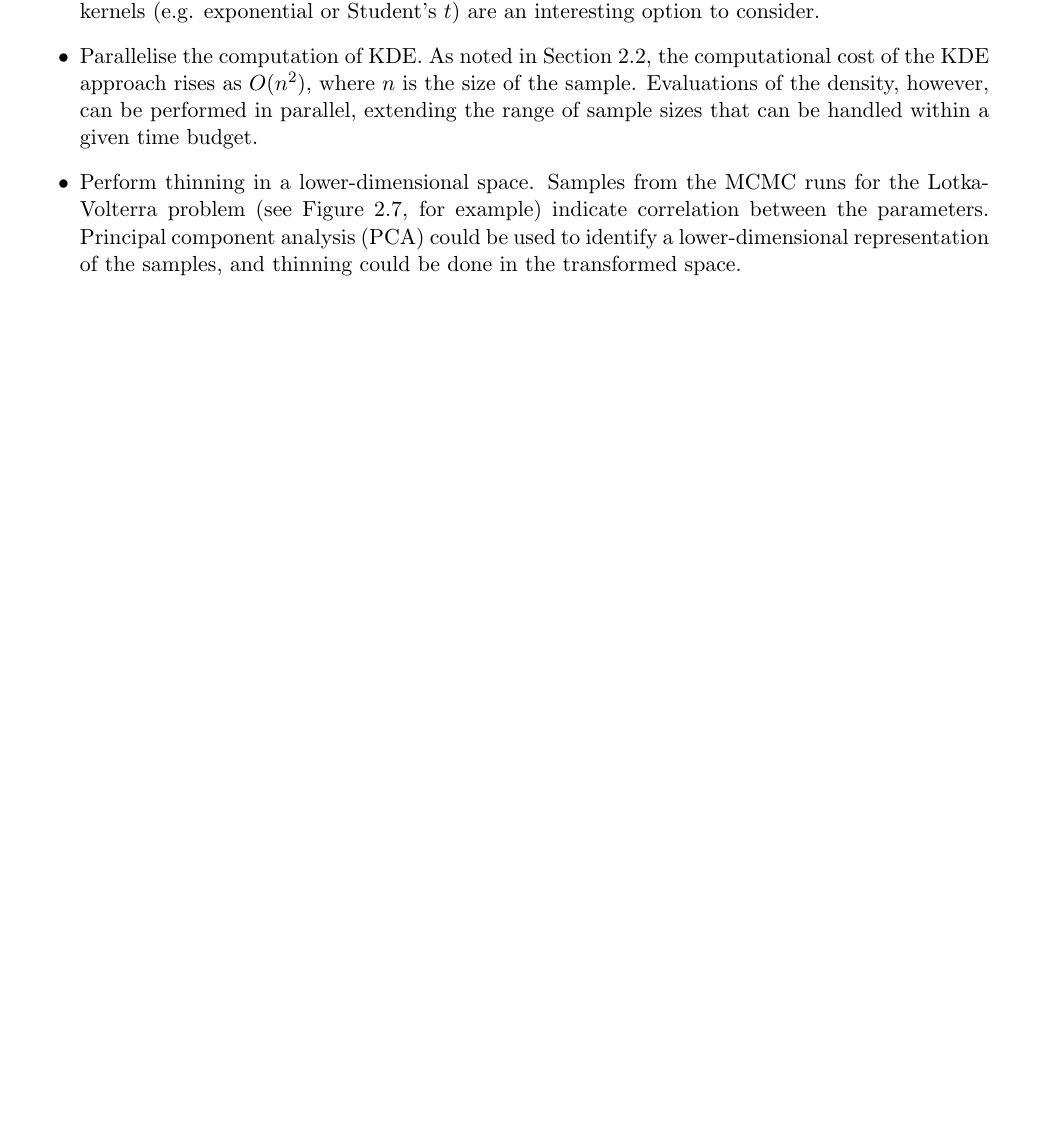
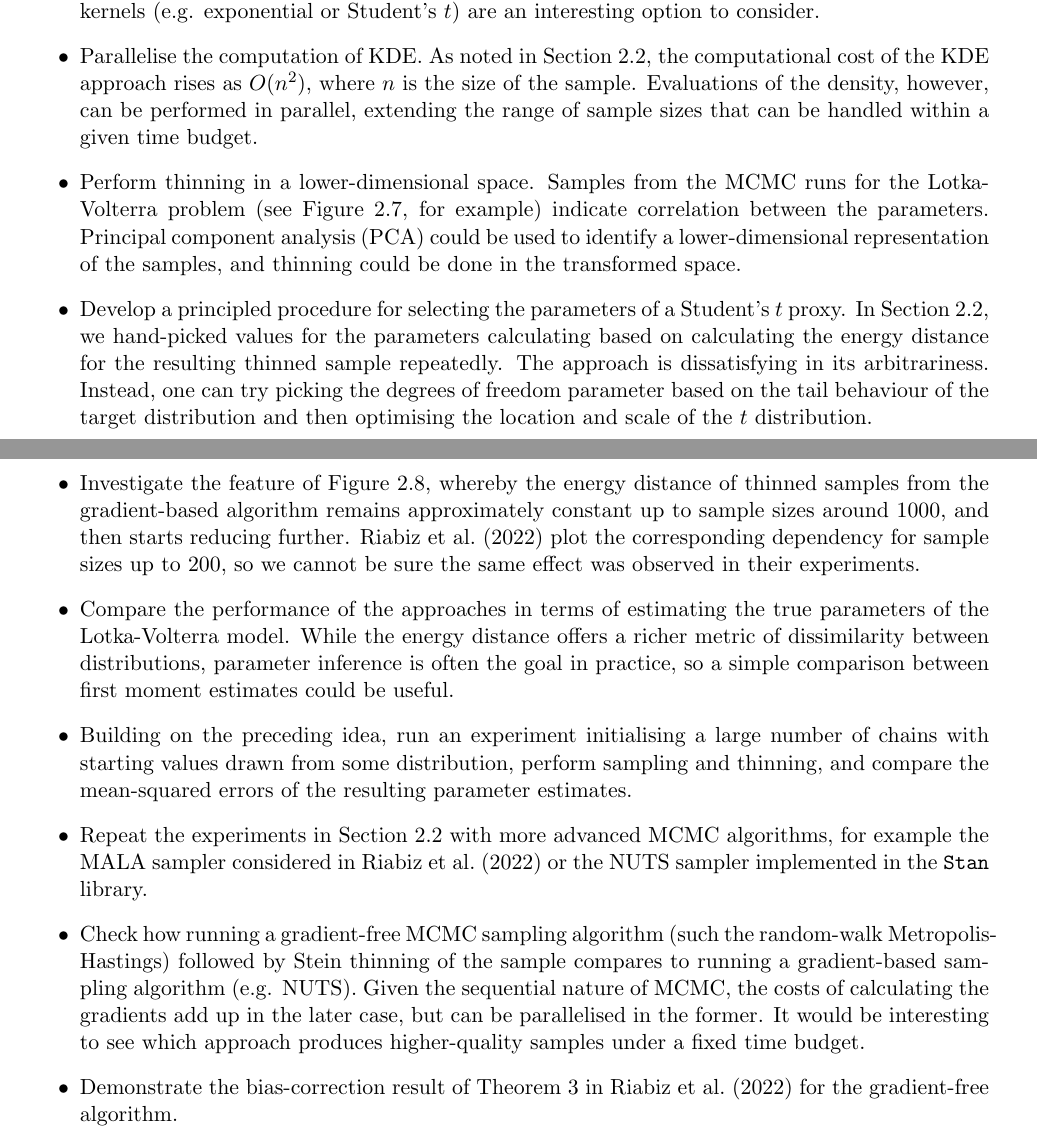
Before and after one commit to aglebov/gradient-free-mcmc-postprocessing, a LaTeX thesis (report/main.tex): part of page 21 of 29 before the commit and two parts of pages 21 and 22 of 30 after it, the two joined at a grey line, cut so that both start at the same text, the shorter picture padded with empty space. Compiled offline with pdfLaTeX.

Commit message:
Add more further work ideas

```diff
--- a/report/main.tex
+++ b/report/main.tex
@@ -626,9 +626,27 @@ We conclude that the gradient-free approach is feasible and performs similarly t
 
 Many interesting avenues for further research remain open:
 \begin{itemize}
+
 \item Evaluate the choices of KDE kernels other than Gaussian for constructing the proxy distribution. Kernels with bounded support (uniform, saw-tooth, Epanechnikov) are expected to be of limited use, since they do not provide gradient estimates outside of their support, however fat-tailed kernels (e.g. exponential or Student's $t$) are an interesting option to consider.
+
 \item Parallelise the computation of KDE. As noted in Section~\ref{sec:lotka-volterra}, the computational cost of the KDE approach rises as $O(n^2)$, where $n$ is the size of the sample. Evaluations of the density, however, can be performed in parallel, extending the range of sample sizes that can be handled within a given time budget.
+
 \item Perform thinning in a lower-dimensional space. Samples from the MCMC runs for the Lotka-Volterra problem (see Figure~\ref{fig:lotka-volterra:chain1-sample}, for example) indicate correlation between the parameters. Principal component analysis (PCA) could be used to identify a lower-dimensional representation of the samples, and thinning could be done in the transformed space.
+
+\item Develop a principled procedure for selecting the parameters of a Student's $t$ proxy. In Section~\ref{sec:lotka-volterra}, we hand-picked values for the parameters calculating based on calculating the energy distance for the resulting thinned sample repeatedly. The approach is dissatisfying in its arbitrariness. Instead, one can try picking the degrees of freedom parameter based on the tail behaviour of the target distribution and then optimising the location and scale of the $t$ distribution.
+
+\item Investigate the feature of Figure~\ref{fig:lotka-volterra:stein-thinning:energy-distance}, whereby the energy distance of thinned samples from the gradient-based algorithm remains approximately constant up to sample sizes around 1000, and then starts reducing further. \cite{riabizOptimalThinningMCMC2022} plot the corresponding dependency for sample sizes up to 200, so we cannot be sure the same effect was observed in their experiments.
+
+\item Compare the performance of the approaches in terms of estimating the true parameters of the Lotka-Volterra model. While the energy distance offers a richer metric of dissimilarity between distributions, parameter inference is often the goal in practice, so a simple comparison between first moment estimates could be useful.
+
+\item Building on the preceding idea, run an experiment initialising a large number of chains with starting values drawn from some distribution, perform sampling and thinning, and compare the mean-squared errors of the resulting parameter estimates.
+
+\item Repeat the experiments in Section~\ref{sec:lotka-volterra} with more advanced MCMC algorithms, for example the MALA sampler considered in \cite{riabizOptimalThinningMCMC2022} or the NUTS sampler implemented in the \texttt{Stan} library.
+
+\item Check how running a gradient-free MCMC sampling algorithm (such the random-walk Metropolis-Hastings) followed by Stein thinning of the sample compares to running a gradient-based sampling algorithm (e.g. NUTS). Given the sequential nature of MCMC, the costs of calculating the gradients add up in the later case, but can be parallelised in the former. It would be interesting to see which approach produces higher-quality samples under a fixed time budget.
+
+\item Demonstrate the bias-correction result of Theorem 3 in \cite{riabizOptimalThinningMCMC2022} for the gradient-free algorithm.
+
 \end{itemize}
 
 \bibliographystyle{plainnat_modified}
```
Also changed, not shown: 1 other file.
